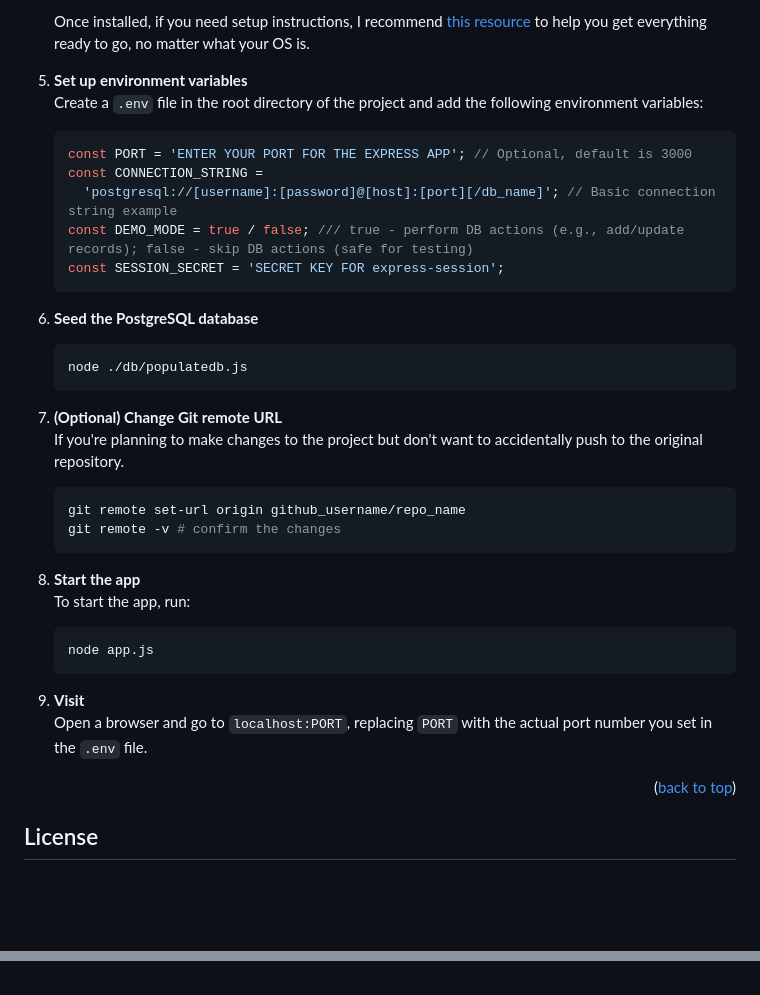
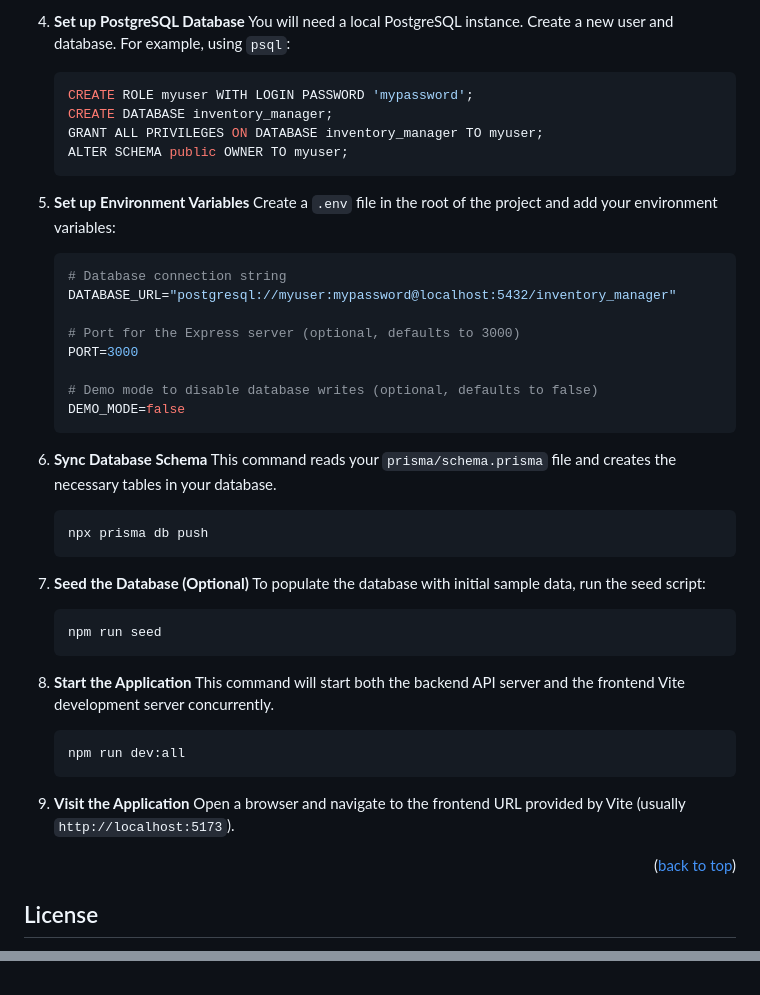
Before and after one commit to itsrilay/inventory-manager, a Markdown page: README.md, 2 parts joined by grey strips. Drawn GitHub-style; blank space fills up the shorter version.

Commit message:
Refactor: update README.md

````diff
--- a/README.md
+++ b/README.md
@@ -102,40 +99,46 @@ Make sure you're ready for the installation process.
 
-   Once installed, if you need setup instructions, I recommend [this resource](https://neon.com/postgresql/postgresql-getting-started) to help you get everything ready to go, no matter what your OS is.
+4.  **Set up PostgreSQL Database**
+    You will need a local PostgreSQL instance. Create a new user and database. For example, using `psql`:
+    ```sql
+    CREATE ROLE myuser WITH LOGIN PASSWORD 'mypassword';
+    CREATE DATABASE inventory_manager;
+    GRANT ALL PRIVILEGES ON DATABASE inventory_manager TO myuser;
+    ALTER SCHEMA public OWNER TO myuser;
+    ```
 
-5. **Set up environment variables**
-   Create a `.env` file in the root directory of the project and add the following environment variables:
+5.  **Set up Environment Variables**
+    Create a `.env` file in the root of the project and add your environment variables:
+    ```env
+    # Database connection string
+    DATABASE_URL="postgresql://myuser:mypassword@localhost:5432/inventory_manager"
 
-   ```js
-   const PORT = 'ENTER YOUR PORT FOR THE EXPRESS APP'; // Optional, default is 3000
-   const CONNECTION_STRING =
-     'postgresql://[username]:[password]@[host]:[port][/db_name]'; // Basic connection string example
-   const DEMO_MODE = true / false; /// true - perform DB actions (e.g., add/update records); false - skip DB actions (safe for testing)
-   const SESSION_SECRET = 'SECRET KEY FOR express-session';
-   ```
+    # Port for the Express server (optional, defaults to 3000)
+    PORT=3000
 
-6. **Seed the PostgreSQL database**
+    # Demo mode to disable database writes (optional, defaults to false)
+    DEMO_MODE=false
+    ```
 
-   ```sh
-   node ./db/populatedb.js
-   ```
+6.  **Sync Database Schema**
+    This command reads your `prisma/schema.prisma` file and creates the necessary tables in your database.
+    ```sh
+    npx prisma db push
+    ```
 
-7. **(Optional) Change Git remote URL**
-   If you're planning to make changes to the project but don't want to accidentally push to the original repository.
+7.  **Seed the Database (Optional)**
+    To populate the database with initial sample data, run the seed script:
+    ```sh
+    npm run seed
+    ```
 
-   ```sh
-   git remote set-url origin github_username/repo_name
-   git remote -v # confirm the changes
-   ```
+8.  **Start the Application**
+    This command will start both the backend API server and the frontend Vite development server concurrently.
+    ```sh
+    npm run dev:all
+    ```
 
-8. **Start the app**
-   To start the app, run:
-
-   ```sh
-   node app.js
-   ```
-
-9. **Visit**
-   Open a browser and go to `localhost:PORT`, replacing `PORT` with the actual port number you set in the `.env` file.
+9.  **Visit the Application**
+    Open a browser and navigate to the frontend URL provided by Vite (usually `http://localhost:5173`).
 
 <p align="right">(<a href="#readme-top">back to top</a>)</p>
 
@@ -152,11 +153,17 @@ This project is distributed under the MIT License - see [LICENSE][license-url] f
 [linkedin-url]: https://linkedin.com/in/ruis2003
 [license-shield]: https://img.shields.io/github/license/itsrilay/inventory-manager.svg?style=for-the-badge
 [license-url]: https://github.com/itsrilay/inventory-manager/blob/master/LICENSE
-[product-screenshot]: public/images/screenshot.png
-[Express.js]: https://img.shields.io/badge/express-%23f0f1f3?style=for-the-badge&logo=express&logoColor=%23383838
+[project-screenshot]: public/images/screenshot-project.png
+
+[React.js]: https://img.shields.io/badge/React-20232A?style=for-the-badge&logo=react&logoColor=61DAFB
+[React-url]: https://react.dev/
+[Vite.js]: https://img.shields.io/badge/Vite-B73BFE?style=for-the-badge&logo=vite&logoColor=FFD62E
+[Vite-url]: https://vitejs.dev/
+[TypeScript.js]: https://img.shields.io/badge/TypeScript-007ACC?style=for-the-badge&logo=typescript&logoColor=white
+[TypeScript-url]: https://www.typescriptlang.org/
+[Express.js]: https://img.shields.io/badge/Express.js-000000?style=for-the-badge&logo=express&logoColor=white
 [Express-url]: https://expressjs.com/
-[PostgreSQL]: https://img.shields.io/badge/PostgreSQL-%23212121?style=for-the-badge&logo=postgresql&logoColor=%23336791
+[Prisma.io]: https://img.shields.io/badge/Prisma-3982CE?style=for-the-badge&logo=Prisma&logoColor=white
+[Prisma-url]: https://www.prisma.io/
+[PostgreSQL.org]: https://img.shields.io/badge/PostgreSQL-316192?style=for-the-badge&logo=postgresql&logoColor=white
 [PostgreSQL-url]: https://www.postgresql.org/
-[Javascript]: https://img.shields.io/badge/JavaScript-%23F7DF1E?style=for-the-badge&logo=javascript&logoColor=black
-[CSS]: https://img.shields.io/badge/CSS-%23264DE4?style=for-the-badge&logo=css&logoColor=white
-[HTML]: https://img.shields.io/badge/HTML-%23E44D26?style=for-the-badge&logo=html5&logoColor=white
````
Also changed, not shown: other parts of README.md (+33 -38 lines).
